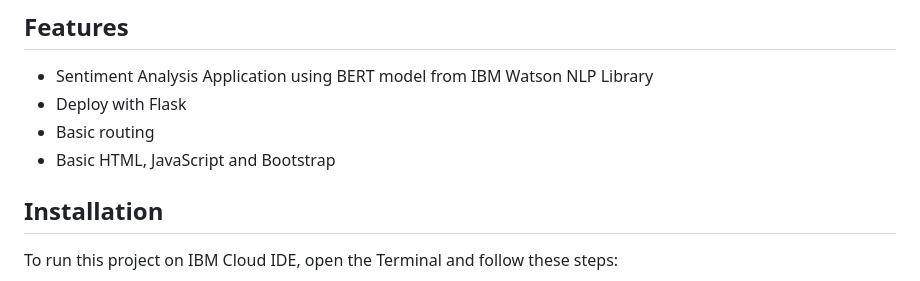
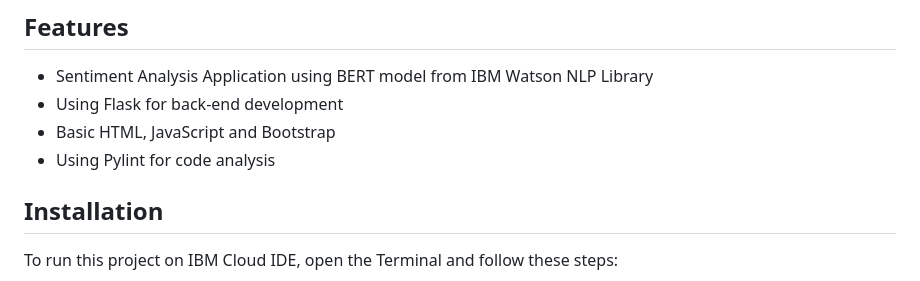
Before and after one commit to arthurtran04/ibm-sentiment-analysis, a Markdown page: README.md, the part around the change. GitHub-like rendering.

```diff
--- a/README.md
+++ b/README.md
@@ -41,9 +41,9 @@ Sentiment-Analysis-App/
 ## Features
 
 - Sentiment Analysis Application using BERT model from IBM Watson NLP Library
-- Deploy with Flask
-- Basic routing
+- Using Flask for back-end development
 - Basic HTML, JavaScript and Bootstrap
+- Using Pylint for code analysis
 
 ## Installation
 
```
